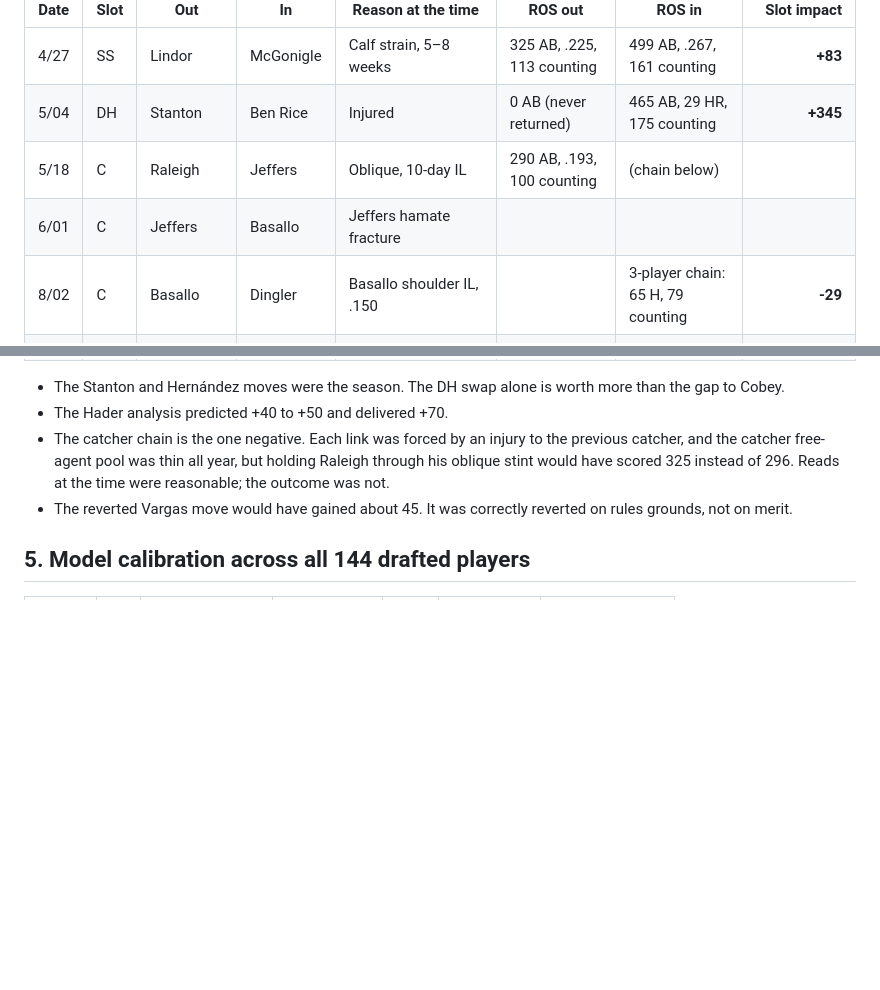
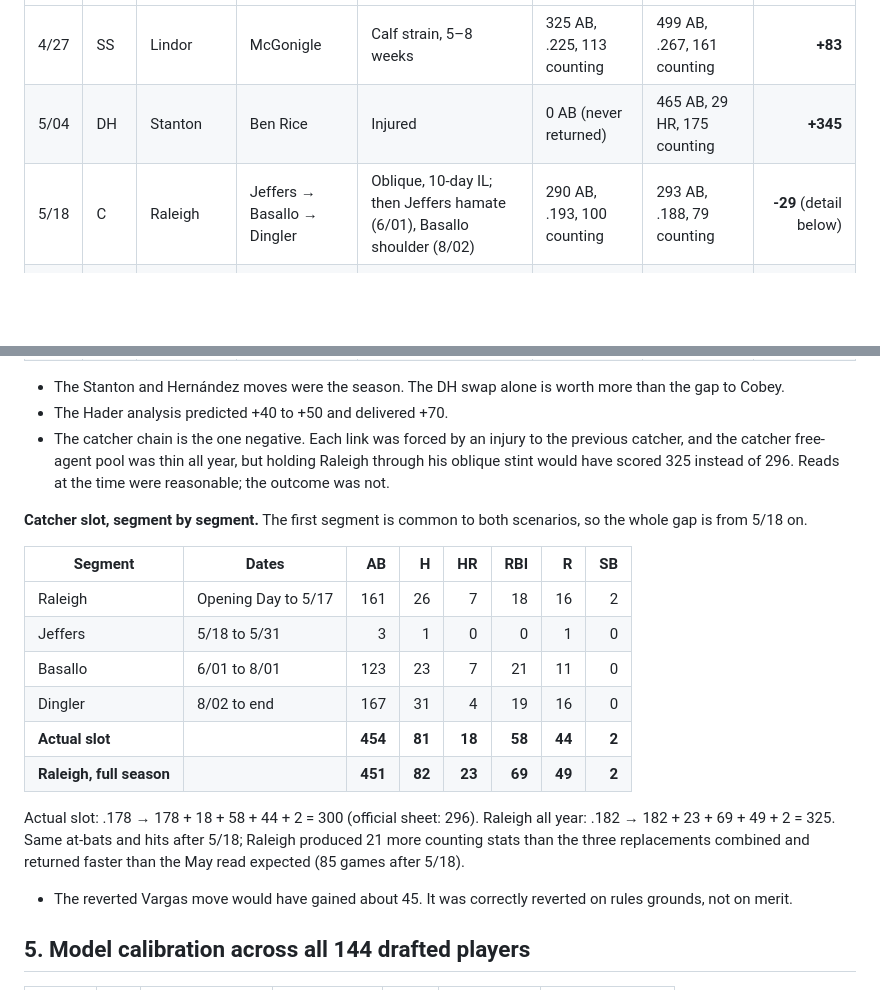
Before and after one commit to levinsonjon/bt-baseball-2026, a Markdown page: season-2026-retrospective.md, 2 parts joined by grey strips. Rendered like a GitHub page; blank space fills up the shorter version.

Commit message:
Retrospective: make the catcher-slot -29 traceable segment by segment
Co-Authored-By: Claude Fable 5.1 <noreply@anthropic.com>
Claude-Session: https://claude.ai/code/session_01UZjtmieV34nyvW8EYwh8ef

```diff
--- a/season-2026-retrospective.md
+++ b/season-2026-retrospective.md
@@ -90,9 +90,7 @@ Rest-of-season is measured from each swap's effective date. "Slot impact" is the
 |------|------|-----|----|--------------------|---------|--------|------------:|
 | 4/27 | SS | Lindor | McGonigle | Calf strain, 5–8 weeks | 325 AB, .225, 113 counting | 499 AB, .267, 161 counting | **+83** |
 | 5/04 | DH | Stanton | Ben Rice | Injured | 0 AB (never returned) | 465 AB, 29 HR, 175 counting | **+345** |
-| 5/18 | C | Raleigh | Jeffers | Oblique, 10-day IL | 290 AB, .193, 100 counting | (chain below) | |
-| 6/01 | C | Jeffers | Basallo | Jeffers hamate fracture | | | |
-| 8/02 | C | Basallo | Dingler | Basallo shoulder IL, .150 | | 3-player chain: 65 H, 79 counting | **-29** |
+| 5/18 | C | Raleigh | Jeffers → Basallo → Dingler | Oblique, 10-day IL; then Jeffers hamate (6/01), Basallo shoulder (8/02) | 290 AB, .193, 100 counting | 293 AB, .188, 79 counting | **-29** (detail below) |
 | 6/15 | OF | Hernández | Chourio | Hamstring IL since 5/27 | 261 AB, .261, 81 counting | 370 AB, .278, 152 counting | **+82** |
 | 7/15 | RP | D. Williams | Hader | One-swap window; lost closer role | 3 SV | 16 SV + 1 W | **+70** |
 | 6/21 | 3B | Bichette | M. Vargas | *Reverted: Bichette not on IL, swap not permitted* | 331 AB, .269, 84 counting | 318 AB, .261, 133 counting | (would have been about +45) |
@@ -100,6 +98,19 @@ Rest-of-season is measured from each swap's effective date. "Slot impact" is the
 - The Stanton and Hernández moves were the season. The DH swap alone is worth more than the gap to Cobey.
 - The Hader analysis predicted +40 to +50 and delivered +70.
 - The catcher chain is the one negative. Each link was forced by an injury to the previous catcher, and the catcher free-agent pool was thin all year, but holding Raleigh through his oblique stint would have scored 325 instead of 296. Reads at the time were reasonable; the outcome was not.
+
+**Catcher slot, segment by segment.** The first segment is common to both scenarios, so the whole gap is from 5/18 on.
+
+| Segment | Dates | AB | H | HR | RBI | R | SB |
+|---------|-------|---:|--:|---:|----:|--:|---:|
+| Raleigh | Opening Day to 5/17 | 161 | 26 | 7 | 18 | 16 | 2 |
+| Jeffers | 5/18 to 5/31 | 3 | 1 | 0 | 0 | 1 | 0 |
+| Basallo | 6/01 to 8/01 | 123 | 23 | 7 | 21 | 11 | 0 |
+| Dingler | 8/02 to end | 167 | 31 | 4 | 19 | 16 | 0 |
+| **Actual slot** | | **454** | **81** | **18** | **58** | **44** | **2** |
+| **Raleigh, full season** | | **451** | **82** | **23** | **69** | **49** | **2** |
+
+Actual slot: .178 → 178 + 18 + 58 + 44 + 2 = 300 (official sheet: 296). Raleigh all year: .182 → 182 + 23 + 69 + 49 + 2 = 325. Same at-bats and hits after 5/18; Raleigh produced 21 more counting stats than the three replacements combined and returned faster than the May read expected (85 games after 5/18).
 - The reverted Vargas move would have gained about 45. It was correctly reverted on rules grounds, not on merit.
 
 ## 5. Model calibration across all 144 drafted players
```
